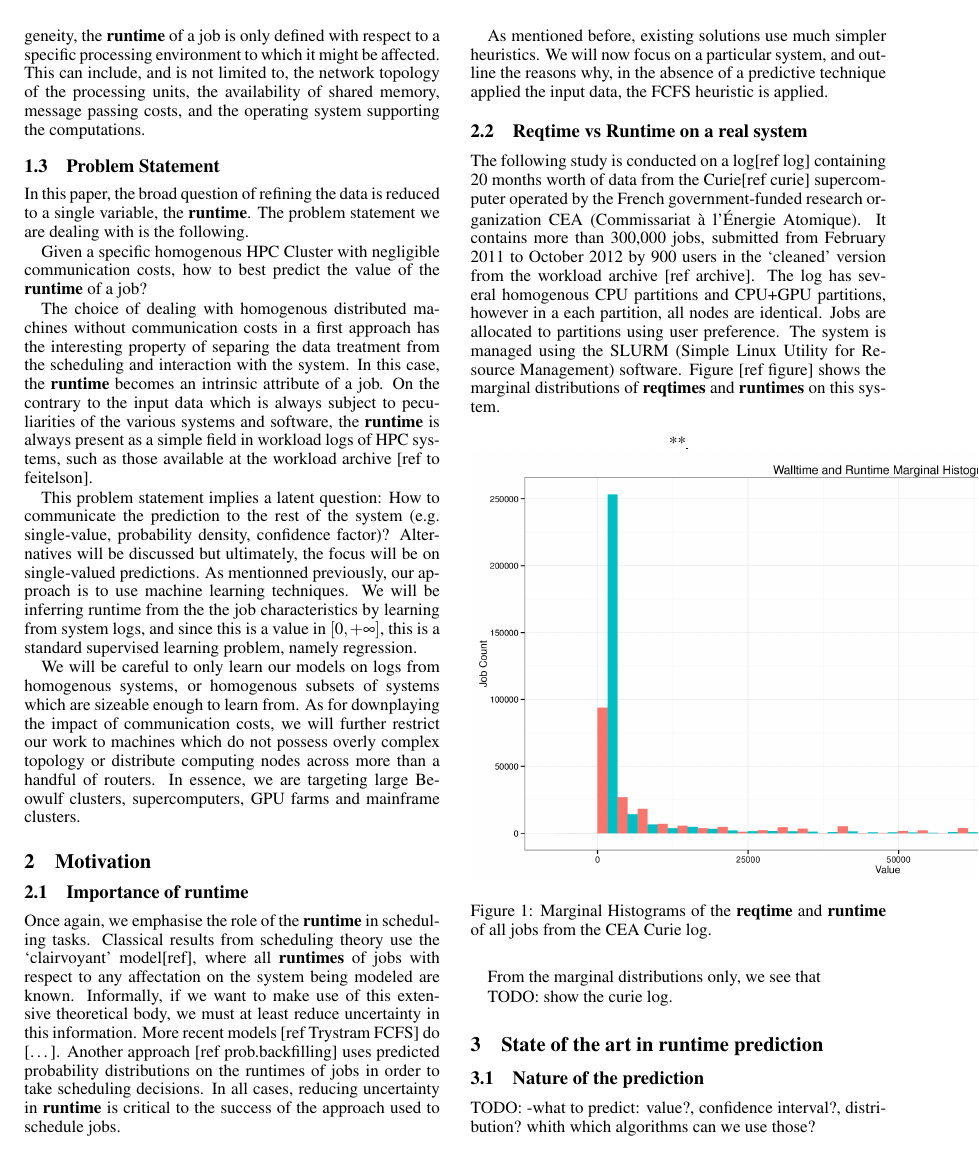
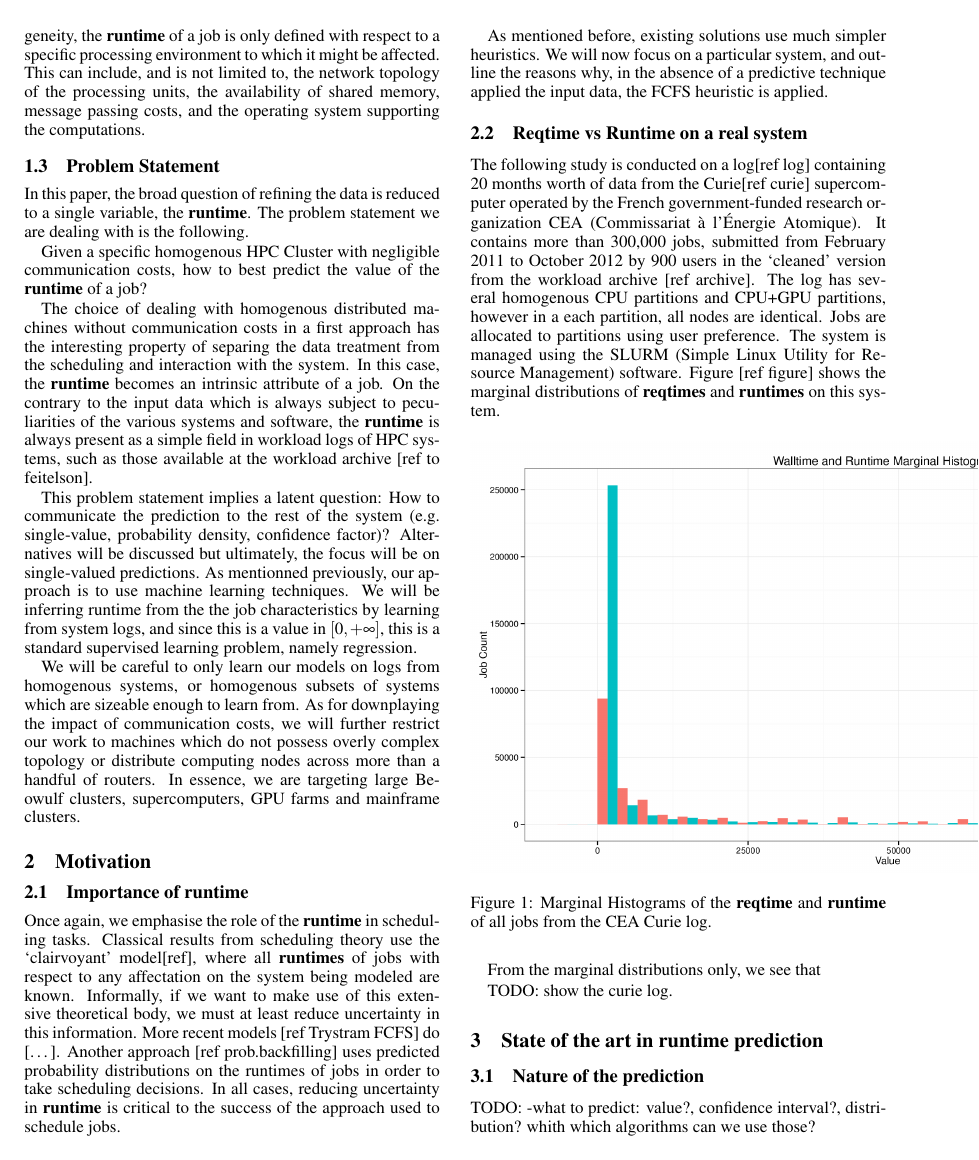
Before and after one commit to jad-darrous/predictsim, a LaTeX paper (pdf/report/report.tex): page 2 of 3. The pictures show the PDF file pdf/report/report.pdf that the author committed with the source.

Commit message:
reportantibes

```diff
--- a/pdf/report/report.tex
+++ b/pdf/report/report.tex
@@ -131,8 +131,9 @@ As mentioned before, existing solutions use much simpler heuristics. We will now
 The following study is conducted on a log[ref log] containing 20 months worth of data from the Curie[ref curie] supercomputer operated by the French government-funded research organization CEA (Commissariat à l'Énergie Atomique). It contains more than 300,000 jobs, submitted from February 2011 to October 2012 by 900 users in the `cleaned' version from the workload archive [ref archive]. The log has several homogenous CPU partitions and CPU+GPU partitions, however in a each partition, all nodes are identical. Jobs are allocated to partitions using user preference. The system is managed using the SLURM (Simple Linux Utility for Resource Management) software.
 Figure [ref figure] shows the marginal distributions of \textbf{reqtimes} and \textbf{runtimes} on this system.
 
-\begin{figure}[h]
-  \centering\rule{0.8*\textwidth}{0.3*\textwidth}
+\begin{figure}[ht]
+  %\centering\rule{0.8*\textwidth}{0.3*\textwidth}
+  \centering
         \includegraphics[width=\textwidth]{../../wallimage-0.png}
         \caption{Marginal Histograms of the \textbf{reqtime} and \textbf{runtime} of all jobs from the CEA Curie log.}
 \label{fig:_wall_run_for_report_pdf}
```
Also changed, not shown: pdf/report/report.pdf, 1 other file.
